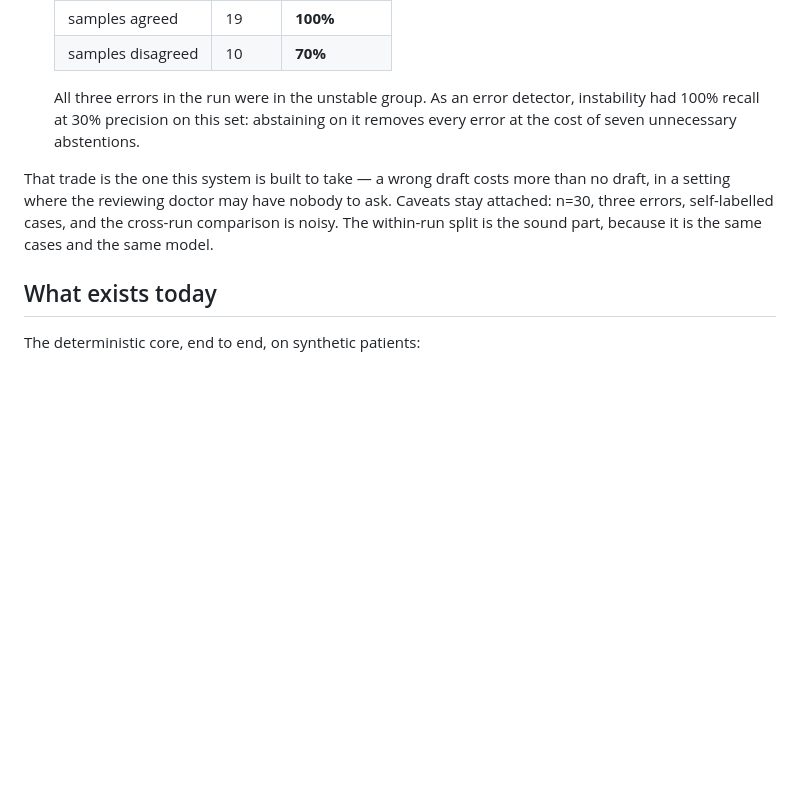
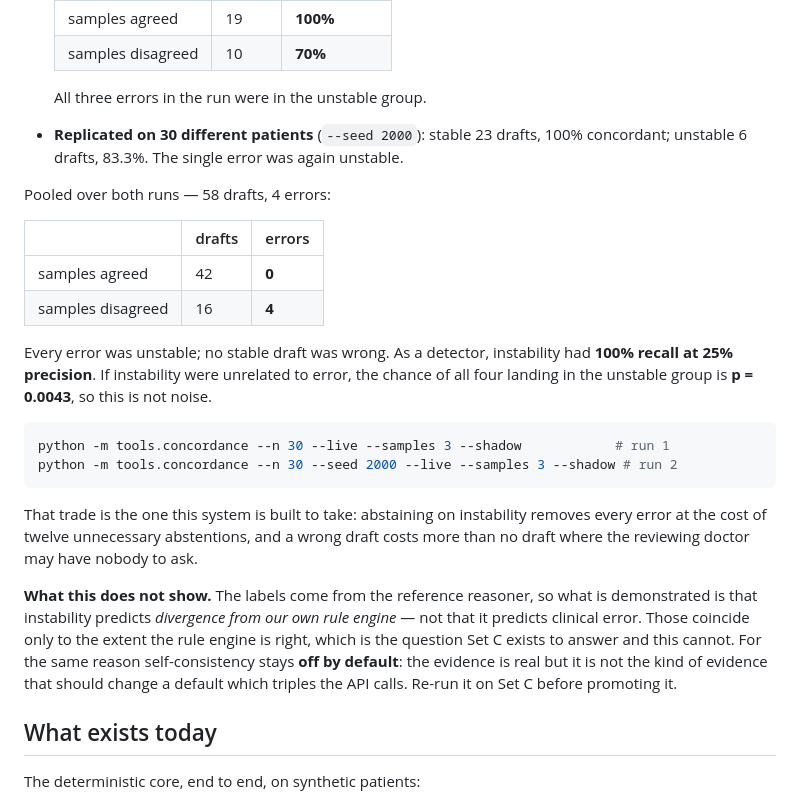
Before and after one commit to rishavnaskar/indonesia-doctor-twin, a Markdown page: CODE.md, the part around the change. GitHub-like rendering; blank space fills up the shorter version.

Commit message:
Replicate the instability finding on different patients
Second run, 30 fresh cases (--seed 2000): stable 23 drafts 100% concordant,
unstable 6 drafts 83.3%. The single error was again in the unstable group.

Pooled over both runs, 58 drafts and 4 errors: every error was unstable, no
stable draft was wrong. 100% recall at 25% precision. Under the null that
instability is unrelated to error, the chance of all four landing in the
16-draft unstable group is p = 0.0043, so the effect is not noise. The
figure is computed rather than asserted.

What it does not show, and the docs now say so: the labels come from the
reference reasoner, so this demonstrates that instability predicts divergence
from our own rule engine, not that it predicts clinical error. Those coincide
only to the extent the rule engine is right, which is the question Set C
exists to answer and this cannot.

So self-consistency stays off by default. The evidence is real and it is not
the kind that should change a default which triples the API call count on
every encounter. Re-run it on Set C before promoting it.

192 tests, 0 CI violations.

````diff
--- a/CODE.md
+++ b/CODE.md
@@ -193,15 +193,41 @@ Getting an answer took three runs and one corrected mistake.
   | samples agreed | 19 | **100%** |
   | samples disagreed | 10 | **70%** |
 
-  All three errors in the run were in the unstable group. As an error detector,
-  instability had 100% recall at 30% precision on this set: abstaining on it
-  removes every error at the cost of seven unnecessary abstentions.
+  All three errors in the run were in the unstable group.
 
-That trade is the one this system is built to take — a wrong draft costs more
-than no draft, in a setting where the reviewing doctor may have nobody to ask.
-Caveats stay attached: n=30, three errors, self-labelled cases, and the
-cross-run comparison is noisy. The within-run split is the sound part, because
-it is the same cases and the same model.
+- **Replicated on 30 different patients** (`--seed 2000`): stable 23 drafts,
+  100% concordant; unstable 6 drafts, 83.3%. The single error was again
+  unstable.
+
+Pooled over both runs — 58 drafts, 4 errors:
+
+| | drafts | errors |
+|---|---|---|
+| samples agreed | 42 | **0** |
+| samples disagreed | 16 | **4** |
+
+Every error was unstable; no stable draft was wrong. As a detector, instability
+had **100% recall at 25% precision**. If instability were unrelated to error,
+the chance of all four landing in the unstable group is **p = 0.0043**, so this
+is not noise.
+
+```bash
+python -m tools.concordance --n 30 --live --samples 3 --shadow            # run 1
+python -m tools.concordance --n 30 --seed 2000 --live --samples 3 --shadow # run 2
+```
+
+That trade is the one this system is built to take: abstaining on instability
+removes every error at the cost of twelve unnecessary abstentions, and a wrong
+draft costs more than no draft where the reviewing doctor may have nobody to
+ask.
+
+**What this does not show.** The labels come from the reference reasoner, so
+what is demonstrated is that instability predicts *divergence from our own rule
+engine* — not that it predicts clinical error. Those coincide only to the extent
+the rule engine is right, which is the question Set C exists to answer and this
+cannot. For the same reason self-consistency stays **off by default**: the
+evidence is real but it is not the kind of evidence that should change a default
+which triples the API calls. Re-run it on Set C before promoting it.
 
 ## What exists today
 
````
